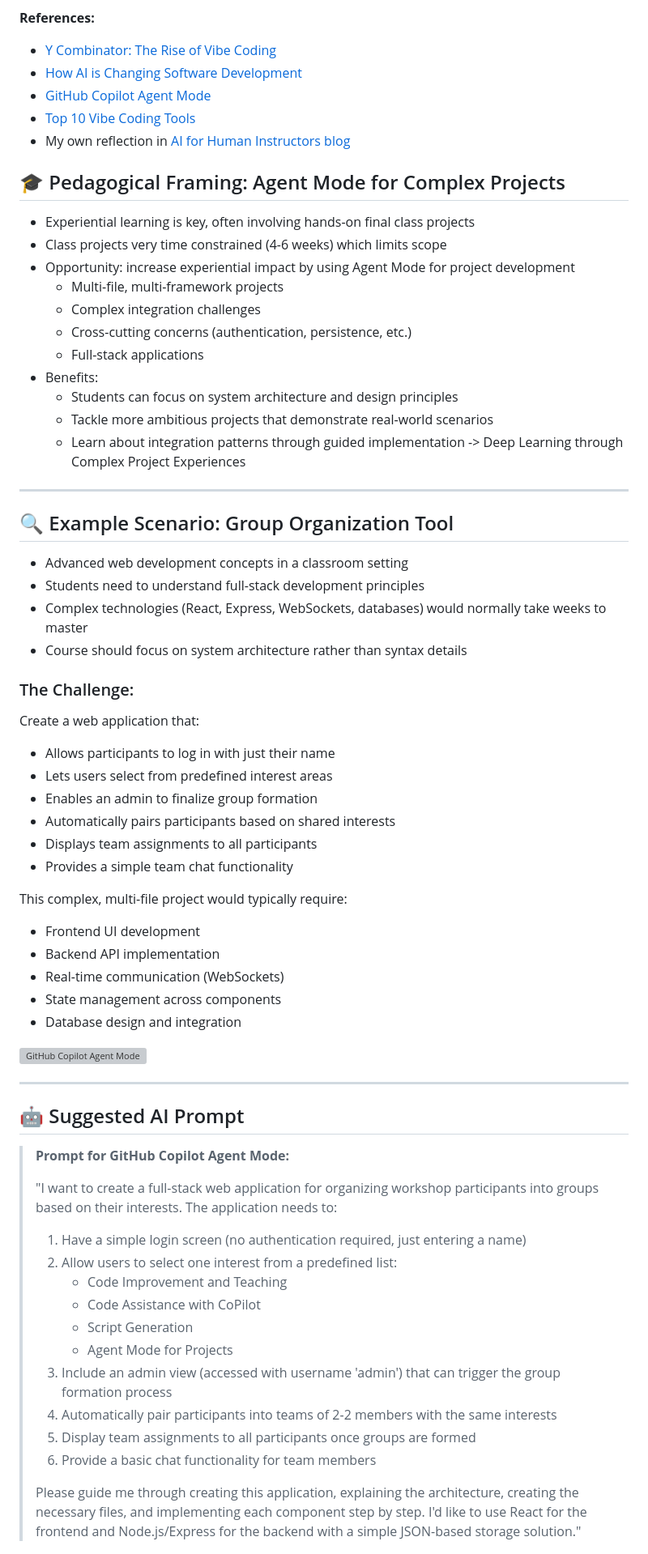
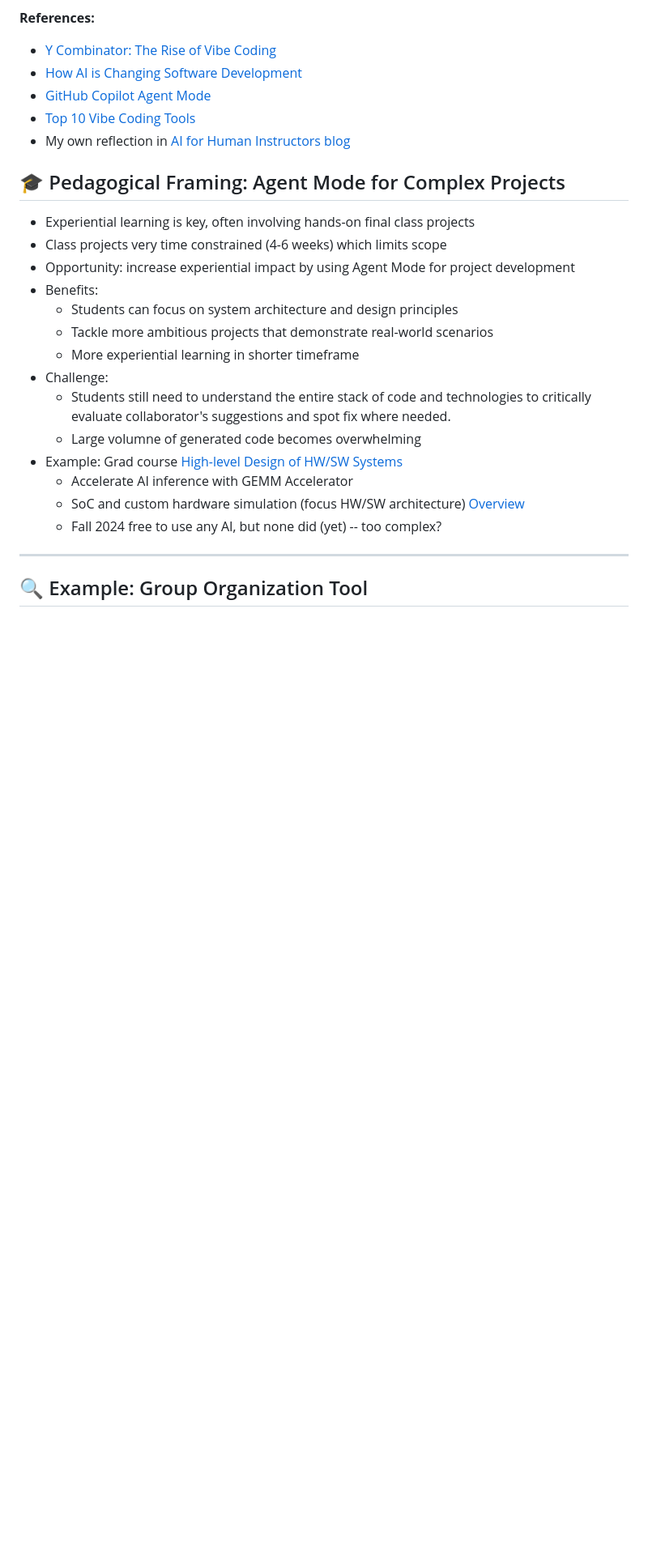
Before and after one commit to neu-ece-esl/ai-prog-workshop, a Markdown page: 4-vibe/README.md, the part around one of its changes. Shown at 81% size. GitHub-like rendering; blank space fills up the shorter version; grey boxes are pictures that could not be loaded.

```diff
--- a/4-vibe/README.md
+++ b/4-vibe/README.md
@@ -26,60 +26,19 @@ Learn how to use GitHub Copilot Agent Mode in VS Code to tackle complex, multi-f
 - Experiential learning is key, often involving hands-on final class projects
 - Class projects very time constrained (4-6 weeks) which limits scope
 - Opportunity: increase experiential impact by using Agent Mode for project development
-    - Multi-file, multi-framework projects
-    - Complex integration challenges
-    - Cross-cutting concerns (authentication, persistence, etc.)
-    - Full-stack applications
 - Benefits:
     - Students can focus on system architecture and design principles
     - Tackle more ambitious projects that demonstrate real-world scenarios
-    - Learn about integration patterns through guided implementation
-    -> Deep Learning through Complex Project Experiences
+    - More experiential learning in shorter timeframe
+- Challenge:
+   - Students still need to understand the entire stack of code and technologies to critically evaluate collaborator's suggestions and spot fix where needed.
+   - Large volumne of generated code becomes overwhelming
+- Example: Grad course [High-level Design of HW/SW Systems](https://neu-ece-7368.github.io/)
+   - Accelerate AI inference with GEMM Accelerator
+   - SoC and custom hardware simulation (focus HW/SW architecture) [Overview](https://neu-ece-7368.github.io/SystemCCosimulation.html)
+   - Fall 2024 free to use any AI, but none did (yet) -- too complex?
 
 ---
 
-## 🔍 Example Scenario: Group Organization Tool
-- Advanced web development concepts in a classroom setting
-- Students need to understand full-stack development principles
-- Complex technologies (React, Express, WebSockets, databases) would normally take weeks to master
-- Course should focus on system architecture rather than syntax details
+## 🔍 Example: Group Organization Tool
 
-### The Challenge:
-Create a web application that:
-- Allows participants to log in with just their name
-- Lets users select from predefined interest areas
-- Enables an admin to finalize group formation
-- Automatically pairs participants based on shared interests
-- Displays team assignments to all participants
-- Provides a simple team chat functionality
-
-This complex, multi-file project would typically require:
-- Frontend UI development
-- Backend API implementation
-- Real-time communication (WebSockets)
-- State management across components
-- Database design and integration
-
-![GitHub Copilot Agent Mode](https://github.blog/wp-content/uploads/2024/05/GHC-AgentMode-Embedded-Example.gif?resize=1200%2C630)
-
----
-
-## 🤖 Suggested AI Prompt
-
-> **Prompt for GitHub Copilot Agent Mode:**
->
-> "I want to create a full-stack web application for organizing workshop participants into groups based on their interests. The application needs to:
->
-> 1. Have a simple login screen (no authentication required, just entering a name)
-> 2. Allow users to select one interest from a predefined list:
->    - Code Improvement and Teaching
->    - Code Assistance with CoPilot
->    - Script Generation
->    - Agent Mode for Projects
-> 3. Include an admin view (accessed with username 'admin') that can trigger the group formation process
-> 4. Automatically pair participants into teams of 2-2 members with the same interests
-> 5. Display team assignments to all participants once groups are formed
-> 6. Provide a basic chat functionality for team members
->
-> Please guide me through creating this application, explaining the architecture, creating the necessary files, and implementing each component step by step. I'd like to use React for the frontend and Node.js/Express for the backend with a simple JSON-based storage solution."
-
```
Also changed, not shown: other parts of 4-vibe/README.md (+10 -99 lines).
